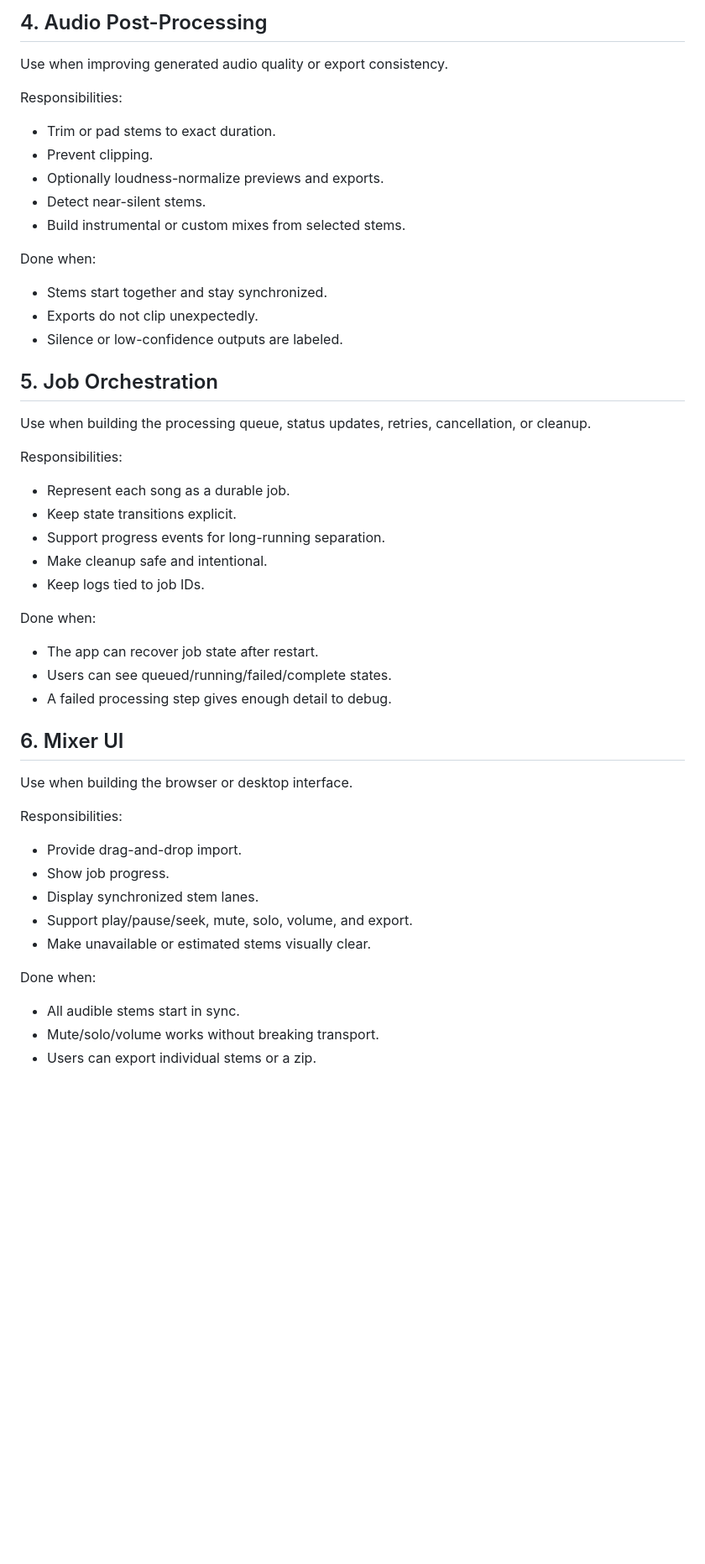
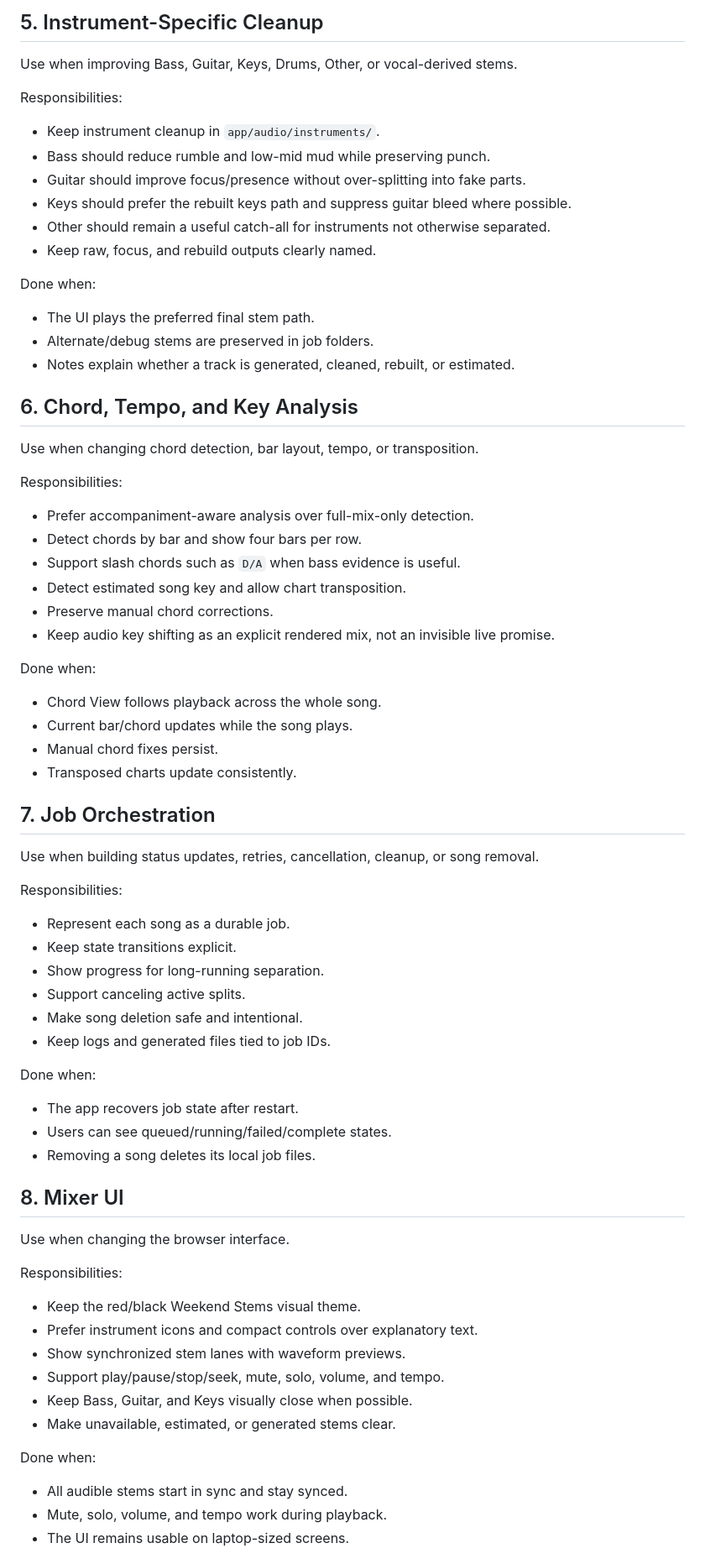
Before and after one commit to debojyotimukherjee/song_split, a Markdown page: SKILLS.md, the part around one of its changes. Shown at 84% size. GitHub-like rendering; blank space fills up the shorter version.

```diff
--- a/SKILLS.md
+++ b/SKILLS.md
@@ -57,55 +77,78 @@ Done when:
 
-## 4. Audio Post-Processing
+## 5. Instrument-Specific Cleanup
 
-Use when improving generated audio quality or export consistency.
+Use when improving Bass, Guitar, Keys, Drums, Other, or vocal-derived stems.
 
 Responsibilities:
 
-- Trim or pad stems to exact duration.
-- Prevent clipping.
-- Optionally loudness-normalize previews and exports.
-- Detect near-silent stems.
-- Build instrumental or custom mixes from selected stems.
+- Keep instrument cleanup in `app/audio/instruments/`.
+- Bass should reduce rumble and low-mid mud while preserving punch.
+- Guitar should improve focus/presence without over-splitting into fake parts.
+- Keys should prefer the rebuilt keys path and suppress guitar bleed where possible.
+- Other should remain a useful catch-all for instruments not otherwise separated.
+- Keep raw, focus, and rebuild outputs clearly named.
 
 Done when:
 
-- Stems start together and stay synchronized.
-- Exports do not clip unexpectedly.
-- Silence or low-confidence outputs are labeled.
+- The UI plays the preferred final stem path.
+- Alternate/debug stems are preserved in job folders.
+- Notes explain whether a track is generated, cleaned, rebuilt, or estimated.
 
-## 5. Job Orchestration
+## 6. Chord, Tempo, and Key Analysis
 
-Use when building the processing queue, status updates, retries, cancellation, or cleanup.
+Use when changing chord detection, bar layout, tempo, or transposition.
+
+Responsibilities:
+
+- Prefer accompaniment-aware analysis over full-mix-only detection.
+- Detect chords by bar and show four bars per row.
+- Support slash chords such as `D/A` when bass evidence is useful.
+- Detect estimated song key and allow chart transposition.
+- Preserve manual chord corrections.
+- Keep audio key shifting as an explicit rendered mix, not an invisible live promise.
+
+Done when:
+
+- Chord View follows playback across the whole song.
+- Current bar/chord updates while the song plays.
+- Manual chord fixes persist.
+- Transposed charts update consistently.
+
+## 7. Job Orchestration
+
+Use when building status updates, retries, cancellation, cleanup, or song removal.
 
 Responsibilities:
 
 - Represent each song as a durable job.
 - Keep state transitions explicit.
-- Support progress events for long-running separation.
-- Make cleanup safe and intentional.
-- Keep logs tied to job IDs.
+- Show progress for long-running separation.
+- Support canceling active splits.
+- Make song deletion safe and intentional.
+- Keep logs and generated files tied to job IDs.
 
 Done when:
 
-- The app can recover job state after restart.
+- The app recovers job state after restart.
 - Users can see queued/running/failed/complete states.
-- A failed processing step gives enough detail to debug.
+- Removing a song deletes its local job files.
 
-## 6. Mixer UI
+## 8. Mixer UI
 
-Use when building the browser or desktop interface.
+Use when changing the browser interface.
 
 Responsibilities:
 
-- Provide drag-and-drop import.
-- Show job progress.
-- Display synchronized stem lanes.
-- Support play/pause/seek, mute, solo, volume, and export.
-- Make unavailable or estimated stems visually clear.
+- Keep the red/black Weekend Stems visual theme.
+- Prefer instrument icons and compact controls over explanatory text.
+- Show synchronized stem lanes with waveform previews.
+- Support play/pause/stop/seek, mute, solo, volume, and tempo.
+- Keep Bass, Guitar, and Keys visually close when possible.
+- Make unavailable, estimated, or generated stems clear.
 
 Done when:
 
-- All audible stems start in sync.
-- Mute/solo/volume works without breaking transport.
-- Users can export individual stems or a zip.
+- All audible stems start in sync and stay synced.
+- Mute, solo, volume, and tempo work during playback.
+- The UI remains usable on laptop-sized screens.
 
```
Also changed, not shown: other parts of SKILLS.md (+90 -31 lines), AGENT.md (+99 -103 lines).
